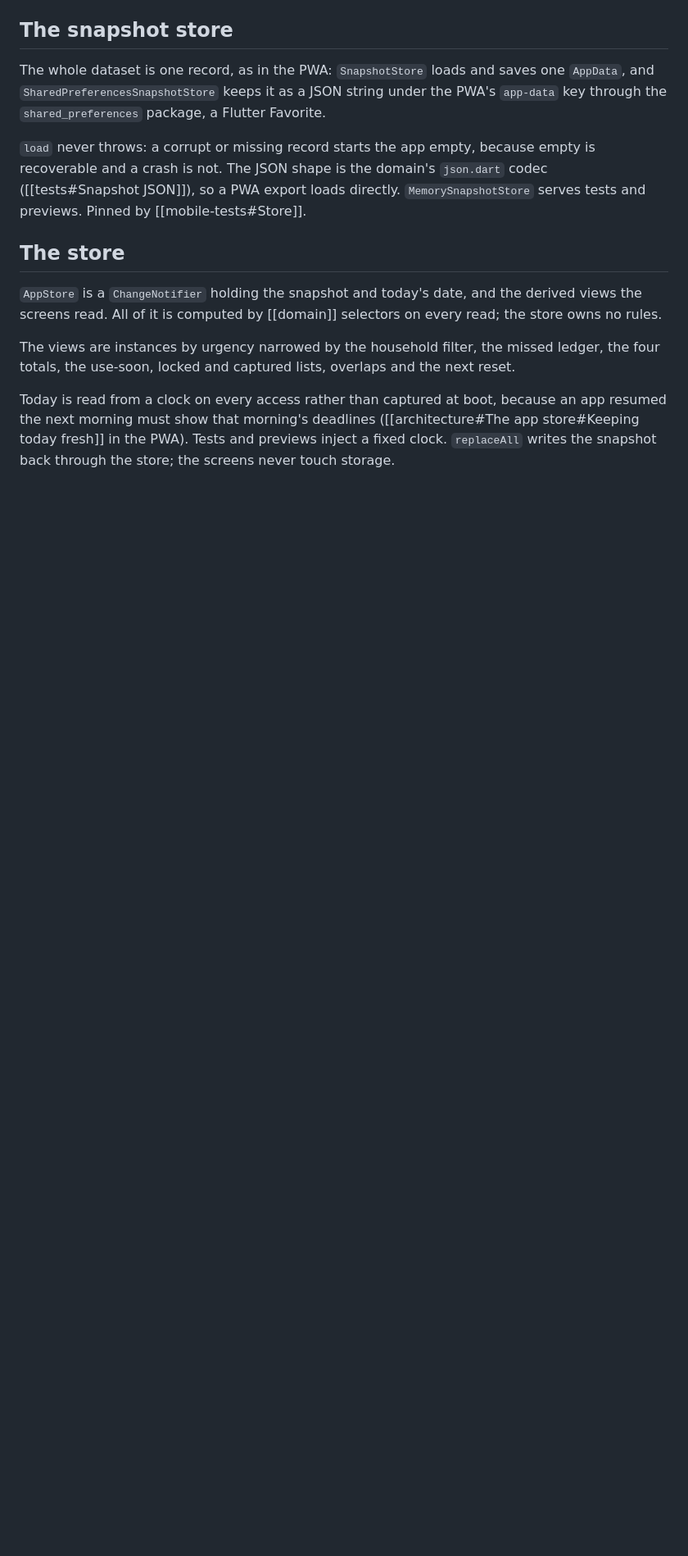
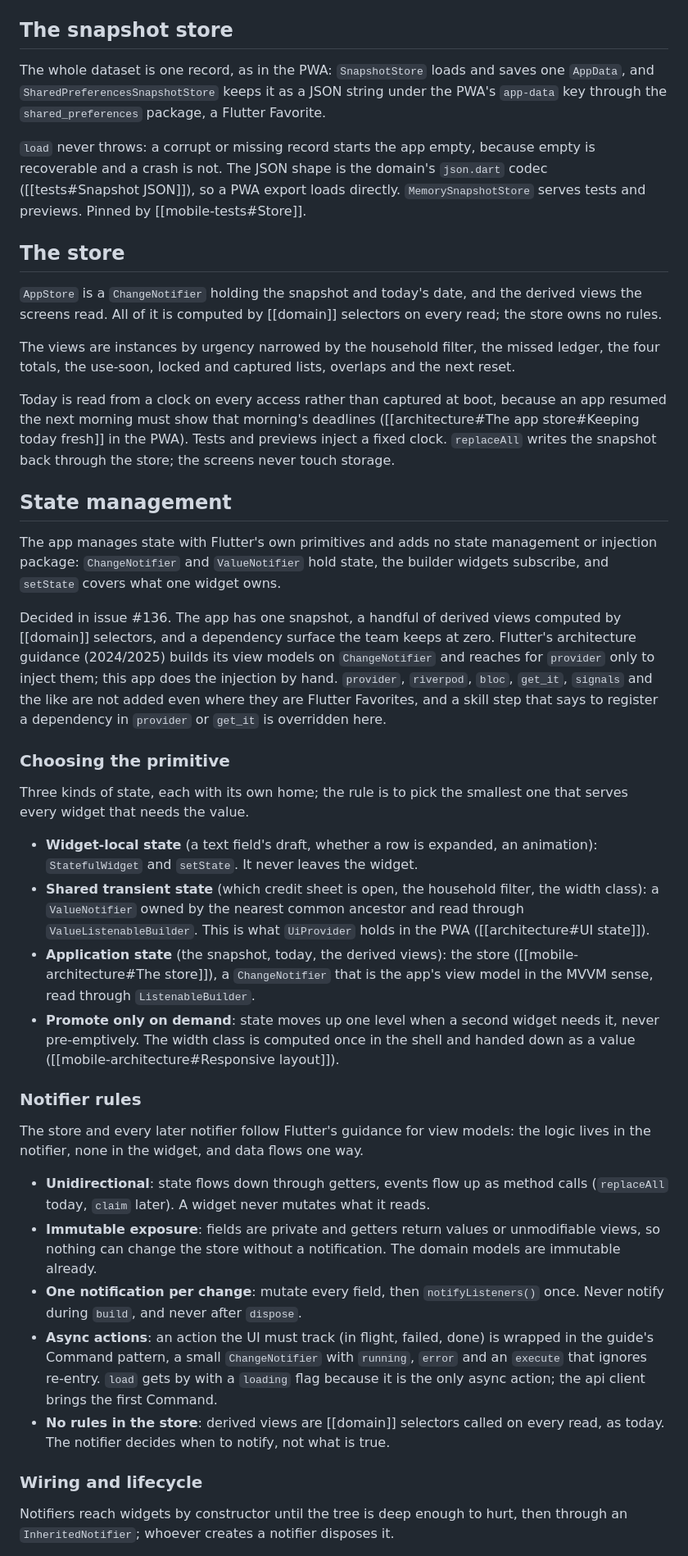
Before and after one commit to helpmebrands/reward-app, a Markdown page: lat.md/mobile/mobile-architecture.md, the part around one of its changes. Shown at 82% size. Rendered like a GitHub page; blank space fills up the shorter version.

Commit message:
docs(mobile): decide on built-in state management and record the practices agents follow
Record in lat.md that the Flutter app manages state with ChangeNotifier,
ValueNotifier, the builder widgets, InheritedNotifier and setState, and
adds no state management or injection package. The new section carries
the practices from Flutter's current architecture guidance in the app's
terms: which primitive holds which kind of state, the notifier rules
(unidirectional flow, immutable exposure, one notification per change,
the Command pattern for tracked async actions), and wiring and lifecycle
(constructor injection, an InheritedNotifier scope once the shell
arrives, builders low in the tree, owner disposes, fakes in tests).

AGENTS.md rule 9 gains the matching bullet so the decision binds every
skill, including the bundled architecture skill that suggests provider
or get_it for injection.

Closes #136

Co-Authored-By: Claude Fable 5.1 <noreply@anthropic.com>

```diff
--- a/lat.md/mobile/mobile-architecture.md
+++ b/lat.md/mobile/mobile-architecture.md
@@ -32,3 +32,33 @@ The whole dataset is one record, as in the PWA: `SnapshotStore` loads and saves
 The views are instances by urgency narrowed by the household filter, the missed ledger, the four totals, the use-soon, locked and captured lists, overlaps and the next reset.
 
 Today is read from a clock on every access rather than captured at boot, because an app resumed the next morning must show that morning's deadlines ([[architecture#The app store#Keeping today fresh]] in the PWA). Tests and previews inject a fixed clock. `replaceAll` writes the snapshot back through the store; the screens never touch storage.
+
+## State management
+
+The app manages state with Flutter's own primitives and adds no state management or injection package: `ChangeNotifier` and `ValueNotifier` hold state, the builder widgets subscribe, and `setState` covers what one widget owns.
+
+Decided in issue #136. The app has one snapshot, a handful of derived views computed by [[domain]] selectors, and a dependency surface the team keeps at zero. Flutter's architecture guidance (2024/2025) builds its view models on `ChangeNotifier` and reaches for `provider` only to inject them; this app does the injection by hand. `provider`, `riverpod`, `bloc`, `get_it`, `signals` and the like are not added even where they are Flutter Favorites, and a skill step that says to register a dependency in `provider` or `get_it` is overridden here.
+
+### Choosing the primitive
+
+Three kinds of state, each with its own home; the rule is to pick the smallest one that serves every widget that needs the value.
+
+- **Widget-local state** (a text field's draft, whether a row is expanded, an animation): `StatefulWidget` and `setState`. It never leaves the widget.
+- **Shared transient state** (which credit sheet is open, the household filter, the width class): a `ValueNotifier` owned by the nearest common ancestor and read through `ValueListenableBuilder`. This is what `UiProvider` holds in the PWA ([[architecture#UI state]]).
+- **Application state** (the snapshot, today, the derived views): the store ([[mobile-architecture#The store]]), a `ChangeNotifier` that is the app's view model in the MVVM sense, read through `ListenableBuilder`.
+- **Promote only on demand**: state moves up one level when a second widget needs it, never pre-emptively. The width class is computed once in the shell and handed down as a value ([[mobile-architecture#Responsive layout]]).
+
+### Notifier rules
+
+The store and every later notifier follow Flutter's guidance for view models: the logic lives in the notifier, none in the widget, and data flows one way.
+
+- **Unidirectional**: state flows down through getters, events flow up as method calls (`replaceAll` today, `claim` later). A widget never mutates what it reads.
+- **Immutable exposure**: fields are private and getters return values or unmodifiable views, so nothing can change the store without a notification. The domain models are immutable already.
+- **One notification per change**: mutate every field, then `notifyListeners()` once. Never notify during `build`, and never after `dispose`.
+- **Async actions**: an action the UI must track (in flight, failed, done) is wrapped in the guide's Command pattern, a small `ChangeNotifier` with `running`, `error` and an `execute` that ignores re-entry. `load` gets by with a `loading` flag because it is the only async action; the api client brings the first Command.
+- **No rules in the store**: derived views are [[domain]] selectors called on every read, as today. The notifier decides when to notify, not what is true.
+
+### Wiring and lifecycle
+
+Notifiers reach widgets by constructor until the tree is deep enough to hurt, then through an `InheritedNotifier`; whoever creates a notifier disposes it.
+
```
Also changed, not shown: other parts of lat.md/mobile/mobile-architecture.md (+6 -1 lines), AGENTS.md (+1 -0 lines).
